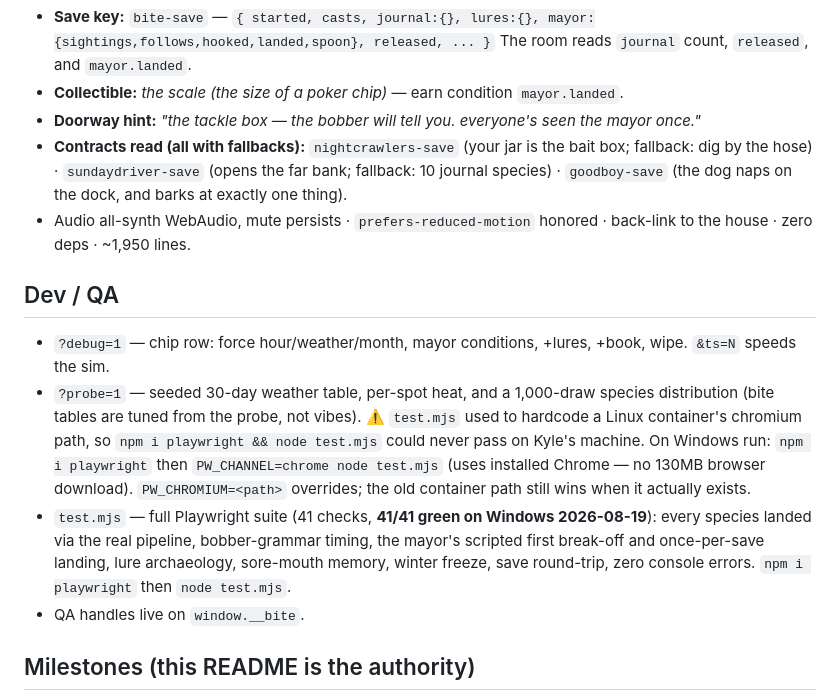
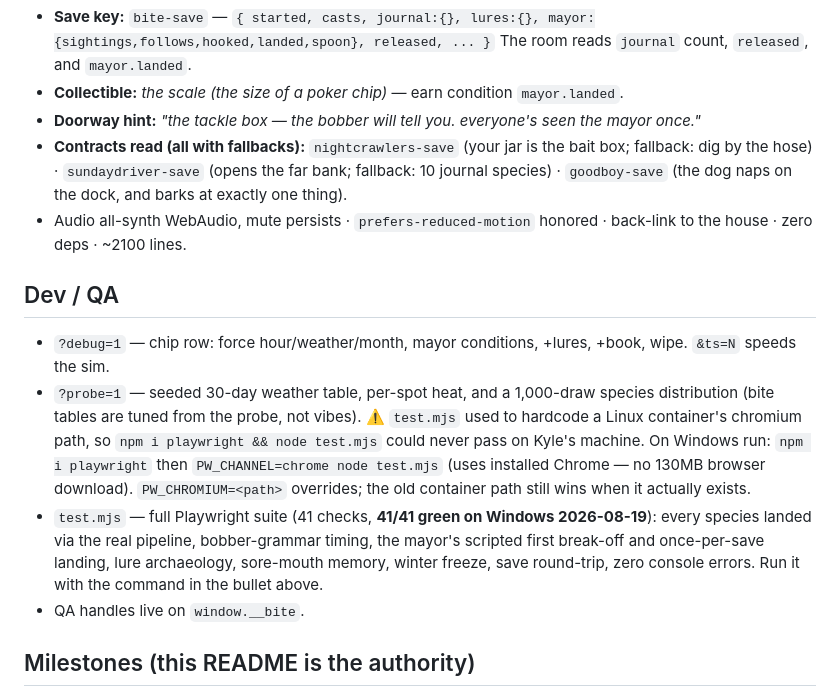
Before and after one commit to kylefriesmarketing/bite, a Markdown page: README.md, the part around the change. Drawn GitHub-style.

Commit message:
README tidy: line count and the stale test command
Co-Authored-By: Claude Fable 5 <noreply@anthropic.com>

```diff
--- a/README.md
+++ b/README.md
@@ -48,7 +48,7 @@ worst. In December the lake freezes and the doorway is gone until thaw. That's t
   fallback: dig by the hose) · `sundaydriver-save` (opens the far bank; fallback: 10 journal
   species) · `goodboy-save` (the dog naps on the dock, and barks at exactly one thing).
 - Audio all-synth WebAudio, mute persists · `prefers-reduced-motion` honored ·
-  back-link to the house · zero deps · ~1,950 lines.
+  back-link to the house · zero deps · ~2100 lines.
 
 ## Dev / QA
 
@@ -65,7 +65,7 @@ worst. In December the lake freezes and the doorway is gone until thaw. That's t
   every species landed via the real
   pipeline, bobber-grammar timing, the mayor's scripted first break-off and once-per-save
   landing, lure archaeology, sore-mouth memory, winter freeze, save round-trip, zero
-  console errors. `npm i playwright` then `node test.mjs`.
+  console errors. Run it with the command in the bullet above.
 - QA handles live on `window.__bite`.
 
 ## Milestones (this README is the authority)
```
